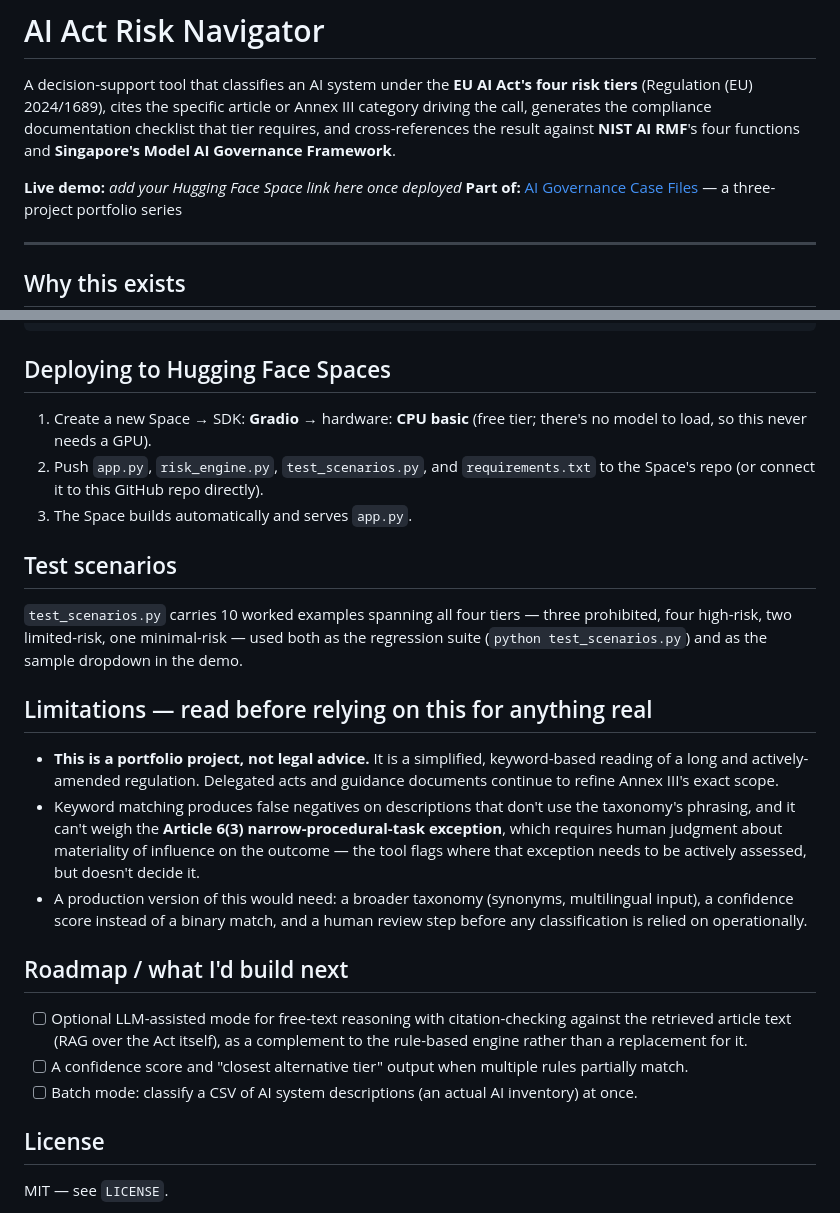
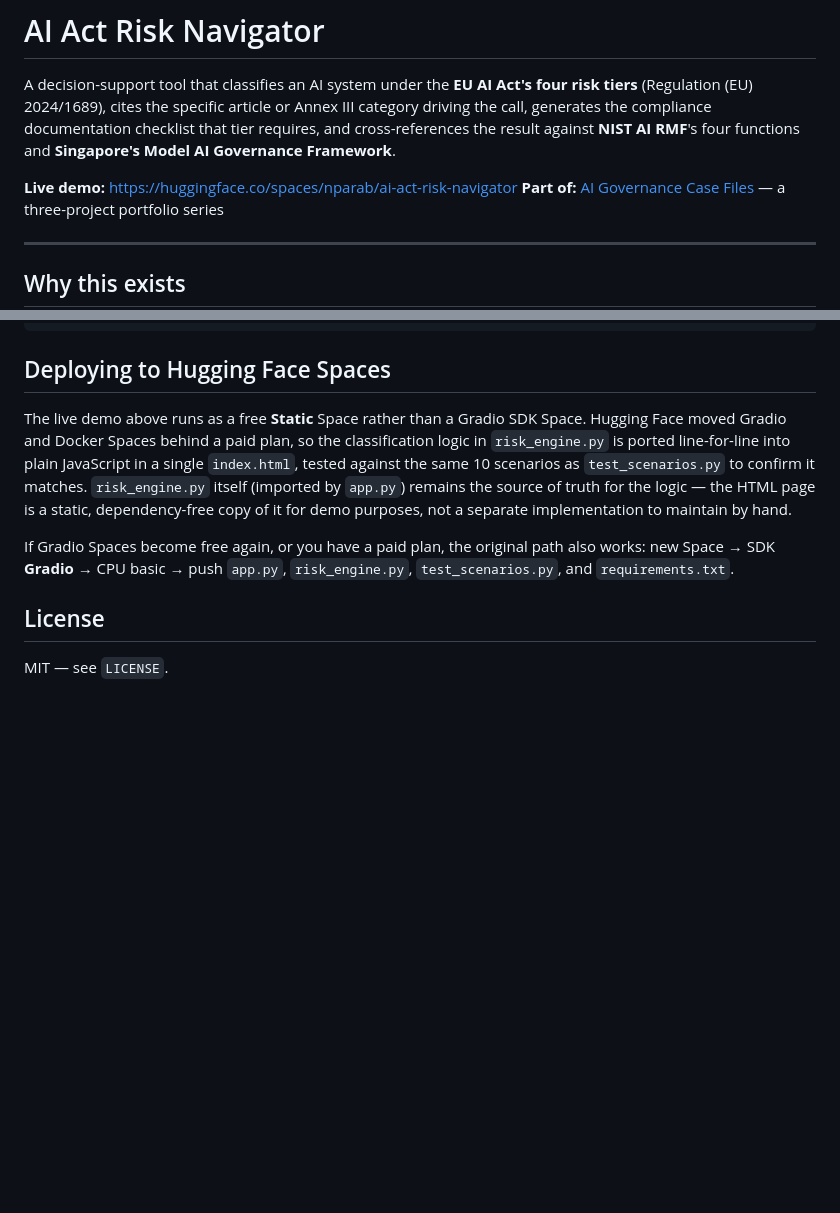
Before and after one commit to nitinparab4cloud/nus-masters-projects, a Markdown page: msi5004-ai-governance-portfolio/01-ai-act-risk-navigator/README.md, 2 parts joined by grey strips. Rendered like a GitHub page; blank space fills up the shorter version.

Commit message:
Revise README with demo link and deployment details
Updated the README to include the live demo link and revised deployment instructions for Hugging Face Spaces, clarifying the transition from Gradio to a static implementation. Removed sections on test scenarios, limitations, and roadmap.

```diff
--- a/msi5004-ai-governance-portfolio/01-ai-act-risk-navigator/README.md
+++ b/msi5004-ai-governance-portfolio/01-ai-act-risk-navigator/README.md
@@ -6,7 +6,7 @@ driving the call, generates the compliance documentation checklist that tier req
 and cross-references the result against **NIST AI RMF**'s four functions and
 **Singapore's Model AI Governance Framework**.
 
-**Live demo:** _add your Hugging Face Space link here once deployed_
+**Live demo:** https://huggingface.co/spaces/nparab/ai-act-risk-navigator
 **Part of:** [AI Governance Case Files](../README.md) — a three-project portfolio series
 
 ---
@@ -60,41 +60,17 @@ python app.py               # launches the Gradio demo locally
 
 ## Deploying to Hugging Face Spaces
 
-1. Create a new Space → SDK: **Gradio** → hardware: **CPU basic** (free tier; there's
-   no model to load, so this never needs a GPU).
-2. Push `app.py`, `risk_engine.py`, `test_scenarios.py`, and `requirements.txt` to the
-   Space's repo (or connect it to this GitHub repo directly).
-3. The Space builds automatically and serves `app.py`.
+   The live demo above runs as a free **Static** Space rather than a Gradio SDK Space.
+   Hugging Face moved Gradio and Docker Spaces behind a paid plan, so the classification
+   logic in `risk_engine.py` is ported line-for-line into plain JavaScript in a single
+   `index.html`, tested against the same 10 scenarios as `test_scenarios.py` to confirm
+   it matches. `risk_engine.py` itself (imported by `app.py`) remains the source of
+   truth for the logic — the HTML page is a static, dependency-free copy of it for
+   demo purposes, not a separate implementation to maintain by hand.
 
-## Test scenarios
-
-`test_scenarios.py` carries 10 worked examples spanning all four tiers — three
-prohibited, four high-risk, two limited-risk, one minimal-risk — used both as the
-regression suite (`python test_scenarios.py`) and as the sample dropdown in the demo.
-
-## Limitations — read before relying on this for anything real
-
-- **This is a portfolio project, not legal advice.** It is a simplified, keyword-based
-  reading of a long and actively-amended regulation. Delegated acts and guidance
-  documents continue to refine Annex III's exact scope.
-- Keyword matching produces false negatives on descriptions that don't use the
-  taxonomy's phrasing, and it can't weigh the **Article 6(3) narrow-procedural-task
-  exception**, which requires human judgment about materiality of influence on the
-  outcome — the tool flags where that exception needs to be actively assessed, but
-  doesn't decide it.
-- A production version of this would need: a broader taxonomy (synonyms, multilingual
-  input), a confidence score instead of a binary match, and a human review step before
-  any classification is relied on operationally.
-
-## Roadmap / what I'd build next
-
-- [ ] Optional LLM-assisted mode for free-text reasoning with citation-checking against
-      the retrieved article text (RAG over the Act itself), as a complement to the
-      rule-based engine rather than a replacement for it.
-- [ ] A confidence score and "closest alternative tier" output when multiple rules
-      partially match.
-- [ ] Batch mode: classify a CSV of AI system descriptions (an actual AI inventory) at
-      once.
+   If Gradio Spaces become free again, or you have a paid plan, the original path also
+   works: new Space → SDK **Gradio** → CPU basic → push `app.py`, `risk_engine.py`,
+   `test_scenarios.py`, and `requirements.txt`.
 
 ## License
 
```
